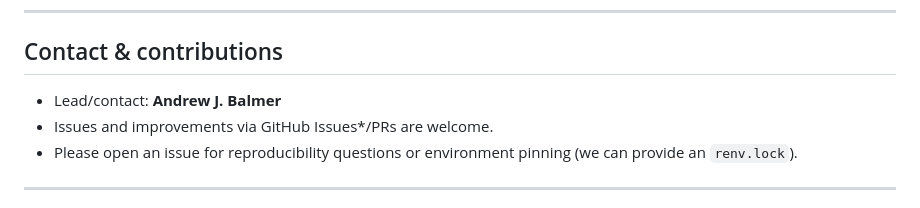
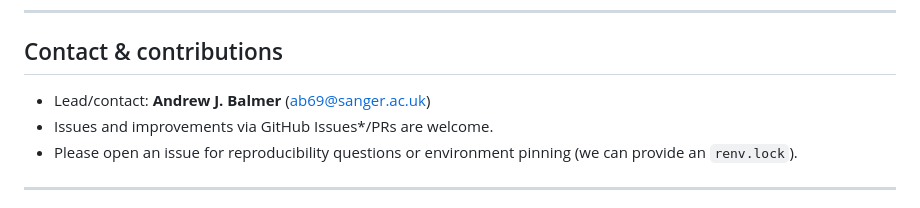
Before and after one commit to AndrewBalmer/AMR-cartography, a Markdown page: README.md, the part around the change. GitHub-like rendering.

```diff
--- a/README.md
+++ b/README.md
@@ -96,7 +96,7 @@ We also acknowledge the CDC/ABC programme for making data available, and the col
 
 ## Contact & contributions
 
-* Lead/contact: **Andrew J. Balmer**
+* Lead/contact: **Andrew J. Balmer** (ab69@sanger.ac.uk)
 * Issues and improvements via GitHub Issues*/PRs are welcome.
 * Please open an issue for reproducibility questions or environment pinning (we can provide an `renv.lock`).
 
```
